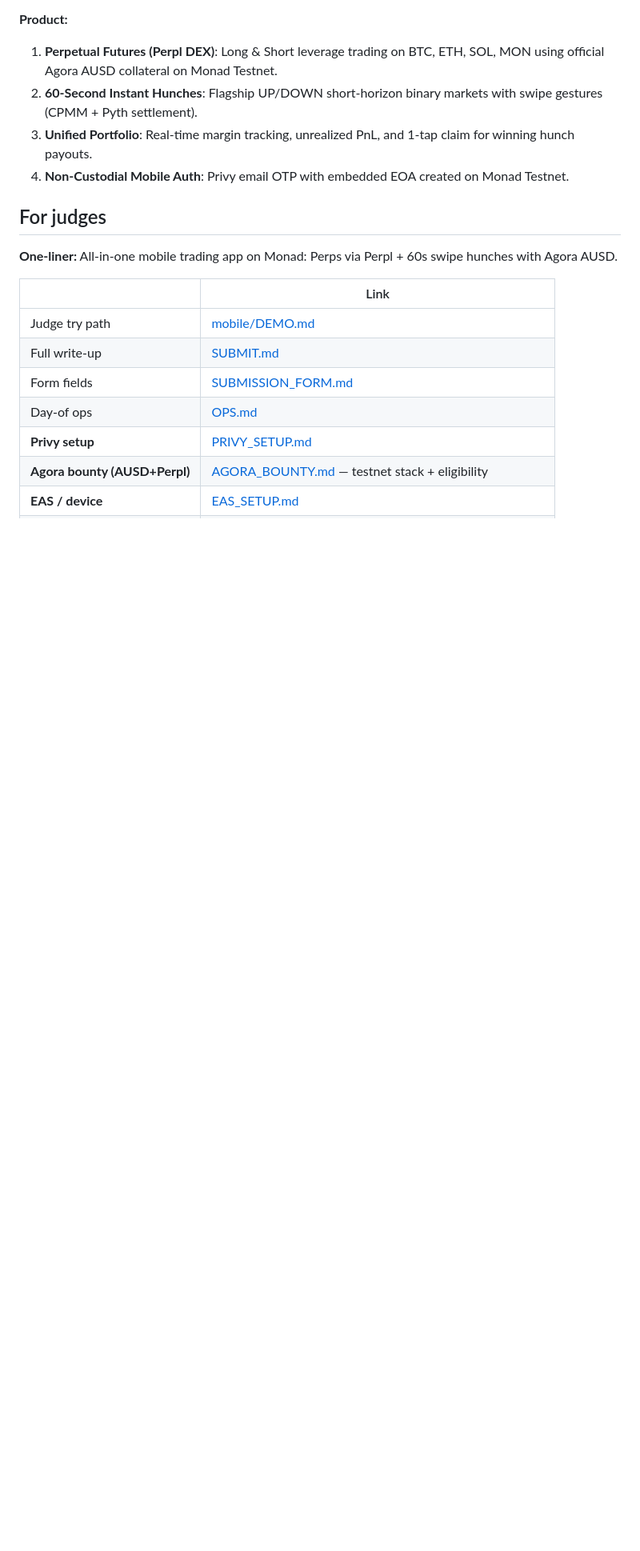
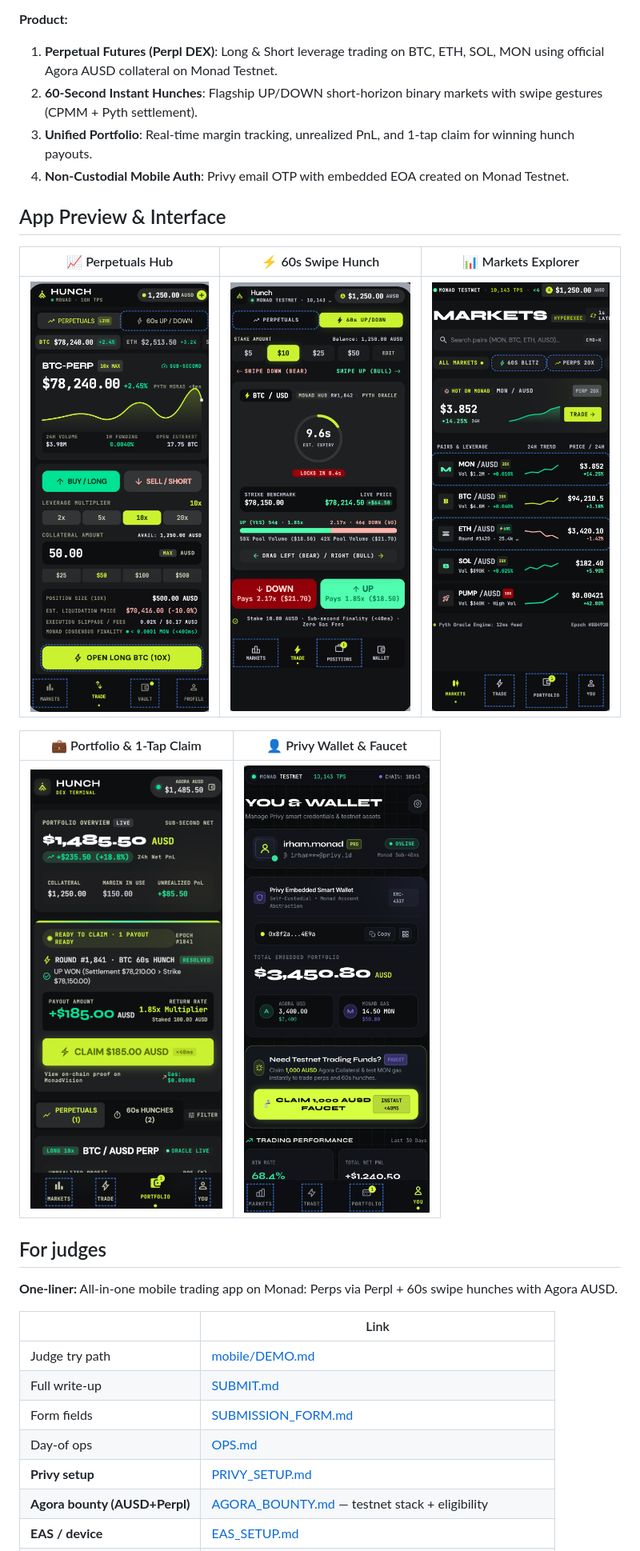
Before and after one commit to IrrhammCode/Hunch, a Markdown page: README.md, the part around the change. Shown at 80% size. Rendered like a GitHub page; pictures changed too: docs/assets/screen_markets.png (added), docs/assets/screen_portfolio.png (added), docs/assets/screen_trade_hunch60s.png (added); blank space fills up the shorter version.

```diff
--- a/README.md
+++ b/README.md
@@ -13,6 +13,16 @@ Perpetual Futures (via **Perpl DEX**) + 60-Second Instant Hunches with **Agora A
 2. **60-Second Instant Hunches**: Flagship UP/DOWN short-horizon binary markets with swipe gestures (CPMM + Pyth settlement).
 3. **Unified Portfolio**: Real-time margin tracking, unrealized PnL, and 1-tap claim for winning hunch payouts.
 4. **Non-Custodial Mobile Auth**: Privy email OTP with embedded EOA created on Monad Testnet.
+
+## App Preview & Interface
+
+| 📈 Perpetuals Hub | ⚡ 60s Swipe Hunch | 📊 Markets Explorer |
+|:---:|:---:|:---:|
+| <img src="docs/assets/screen_trade_perps.png" width="240" /> | <img src="docs/assets/screen_trade_hunch60s.png" width="240" /> | <img src="docs/assets/screen_markets.png" width="240" /> |
+
+| 💼 Portfolio & 1-Tap Claim | 👤 Privy Wallet & Faucet |
+|:---:|:---:|
+| <img src="docs/assets/screen_portfolio.png" width="240" /> | <img src="docs/assets/screen_wallet_profile.png" width="240" /> |
 
 ## For judges
 
```
Also changed, not shown: 1 other file.
